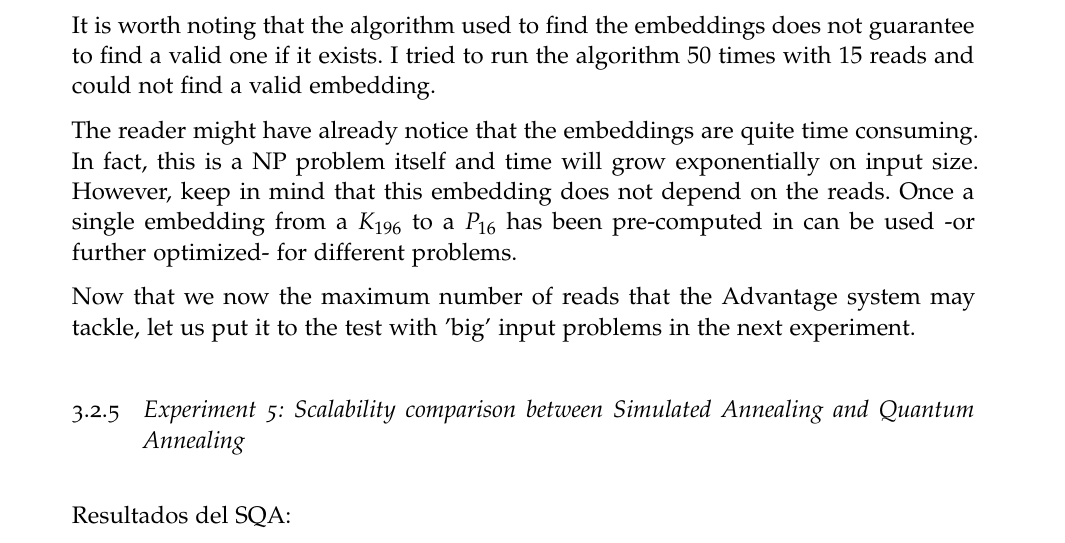
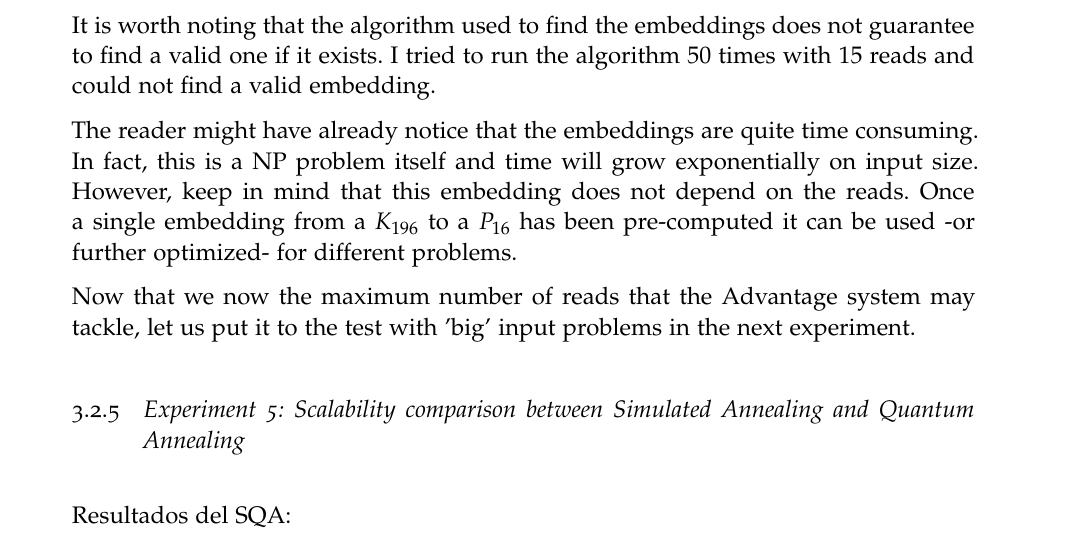
Before and after one commit to Ocete/TFG, a LaTeX thesis (thesis/main.tex, which reads thesis/chapters/chapter3_GenomeAssembly.tex): part of page 81 of 86, cut so that both start at the same text. Compiled offline with pdfLaTeX; a missing font is replaced by an installed copy or a similar font.

```diff
--- a/thesis/chapters/chapter3_GenomeAssembly.tex
+++ b/thesis/chapters/chapter3_GenomeAssembly.tex
@@ -419,7 +419,7 @@
 
 It is worth noting that the algorithm used to find the embeddings does not guarantee to find a valid one if it exists. I tried to run the algorithm $50$ times with $15$ reads and could not find a valid embedding.
 
-The reader might have already notice that the embeddings are quite time consuming. In fact, this is a NP problem itself and time will grow exponentially on input size. However, keep in mind that this embedding does not depend on the reads. Once a single embedding from a $K_{196}$ to a $P_{16}$ has been pre-computed in can be used -or further optimized- for different problems.
+The reader might have already notice that the embeddings are quite time consuming. In fact, this is a NP problem itself and time will grow exponentially on input size. However, keep in mind that this embedding does not depend on the reads. Once a single embedding from a $K_{196}$ to a $P_{16}$ has been pre-computed it can be used -or further optimized- for different problems.
 
 Now that we now the maximum number of reads that the Advantage system may tackle, let us put it to the test with 'big' input problems in the next experiment.
 
```
